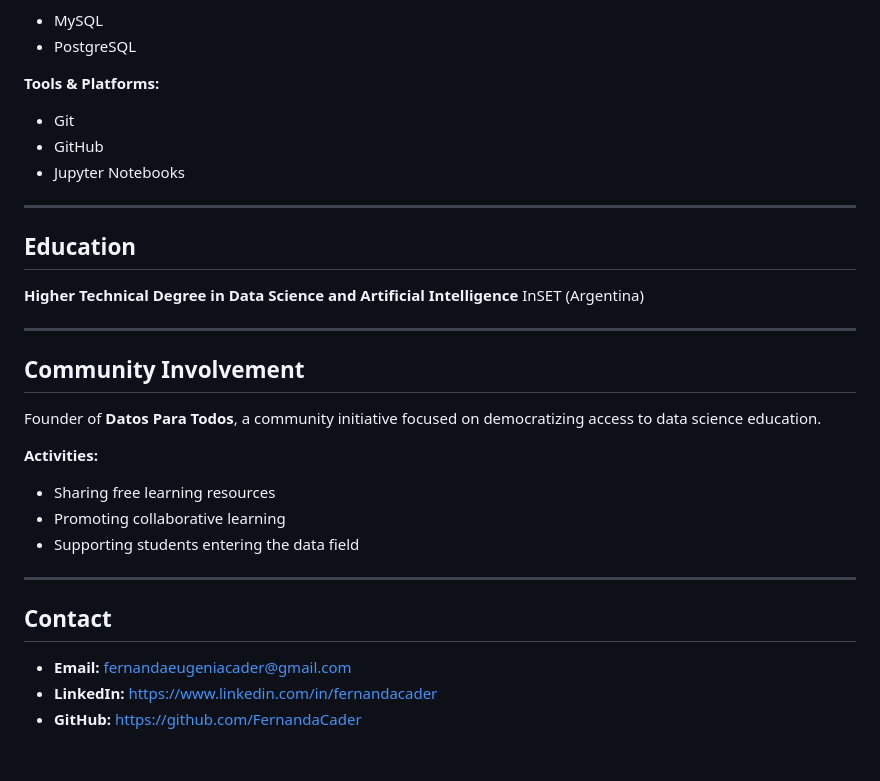
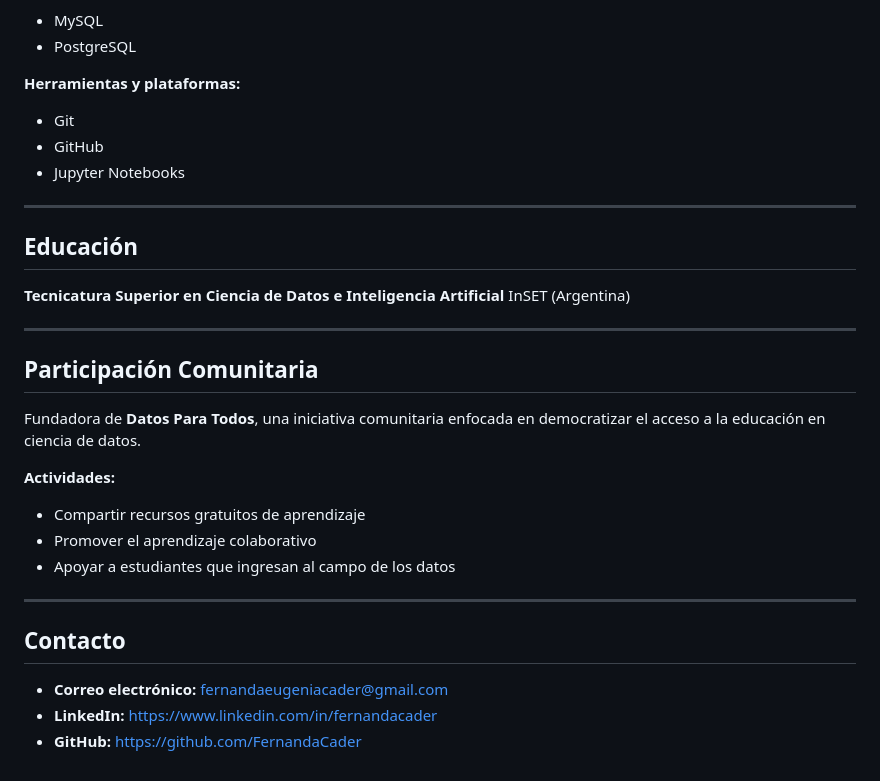
Before and after one commit to FernandaCader/fernandacader.github.io, a Markdown page: README.md, the part around one of its changes. GitHub-like rendering.

```diff
--- a/README.md
+++ b/README.md
@@ -93,7 +93,7 @@ Repository containing academic projects completed during the Higher Technical De
 * MySQL
 * PostgreSQL
 
-**Tools & Platforms:**
+**Herramientas y plataformas:**
 
 * Git
 * GitHub
@@ -101,27 +101,27 @@ Repository containing academic projects completed during the Higher Technical De
 
 ---
 
-## Education
+## Educación
 
-**Higher Technical Degree in Data Science and Artificial Intelligence**
+**Tecnicatura Superior en Ciencia de Datos e Inteligencia Artificial**
 InSET (Argentina)
 
 ---
 
-## Community Involvement
+## Participación Comunitaria
 
-Founder of **Datos Para Todos**, a community initiative focused on democratizing access to data science education.
+Fundadora de **Datos Para Todos**, una iniciativa comunitaria enfocada en democratizar el acceso a la educación en ciencia de datos.
 
-**Activities:**
+**Actividades:**
 
-* Sharing free learning resources
-* Promoting collaborative learning
-* Supporting students entering the data field
+* Compartir recursos gratuitos de aprendizaje
+* Promover el aprendizaje colaborativo
+* Apoyar a estudiantes que ingresan al campo de los datos
 
 ---
 
-## Contact
+## Contacto
 
-* **Email:** [fernandaeugeniacader@gmail.com](mailto:fernandaeugeniacader@gmail.com)
+* **Correo electrónico:** [fernandaeugeniacader@gmail.com](mailto:fernandaeugeniacader@gmail.com)
 * **LinkedIn:** [https://www.linkedin.com/in/fernandacader](https://www.linkedin.com/in/fernandacader)
 * **GitHub:** [https://github.com/FernandaCader](https://github.com/FernandaCader)
```
Also changed, not shown: other parts of README.md (+41 -41 lines).
